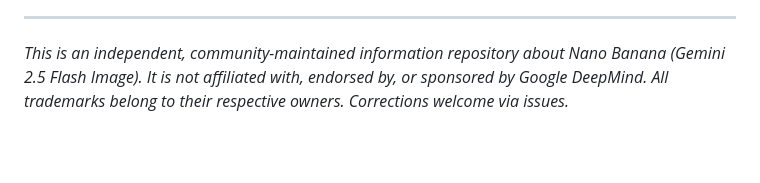
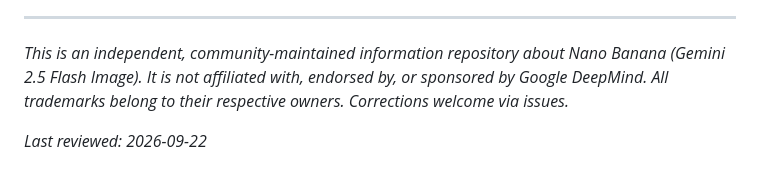
Before and after one commit to nano-banana-official/Nano-Banana, a Markdown page: README.md, the part around the change. GitHub-like rendering; blank space fills up the shorter version.

Commit message:
docs: reviewed 2026-09-22

```diff
--- a/README.md
+++ b/README.md
@@ -146,3 +146,5 @@ Nano Banana (Gemini 2.5 Flash Image) is the fast, low-cost tier with up to 3 inp
 ---
 
 *This is an independent, community-maintained information repository about Nano Banana (Gemini 2.5 Flash Image). It is not affiliated with, endorsed by, or sponsored by Google DeepMind. All trademarks belong to their respective owners. Corrections welcome via issues.*
+
+_Last reviewed: 2026-09-22_
```
